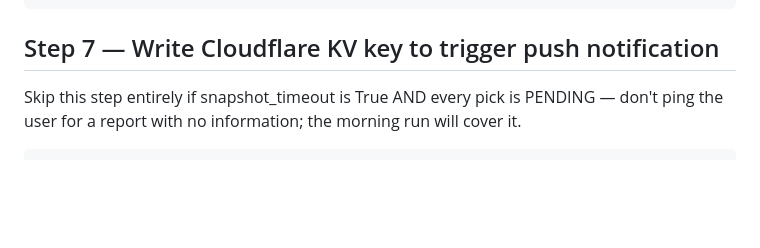
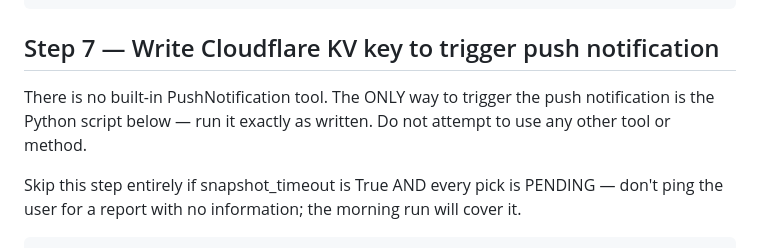
Before and after one commit to nahimshas/System, a Markdown page: docs/debrief_routine_prompt.md, the part around the change. GitHub-like rendering; blank space fills up the shorter version.

Commit message:
auto: update

````diff
--- a/docs/debrief_routine_prompt.md
+++ b/docs/debrief_routine_prompt.md
@@ -425,6 +425,8 @@ with urllib.request.urlopen(req, timeout=30) as r:
 
 ## Step 7 — Write Cloudflare KV key to trigger push notification
 
+There is no built-in PushNotification tool. The ONLY way to trigger the push notification is the Python script below — run it exactly as written. Do not attempt to use any other tool or method.
+
 Skip this step entirely if snapshot_timeout is True AND every pick is PENDING — don't ping the user for a report with no information; the morning run will cover it.
 
 ```python
````
